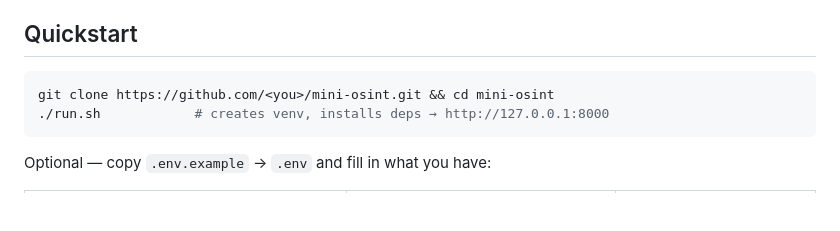
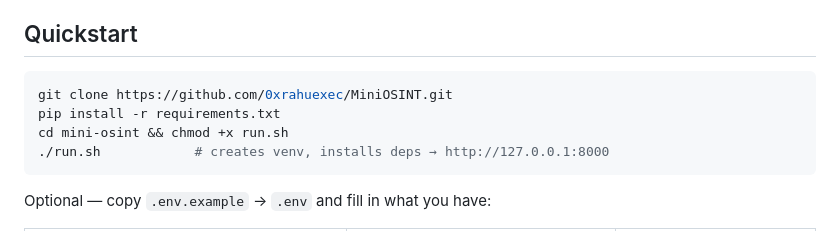
Before and after one commit to 0xrahuexec/MiniOSINT, a Markdown page: README.md, the part around the change. Drawn GitHub-style; blank space fills up the shorter version.

Commit message:
changed installation steps

````diff
--- a/README.md
+++ b/README.md
@@ -65,7 +65,9 @@ modules return data keyless; optional keys only add depth).
 ## Quickstart
 
 ```bash
-git clone https://github.com/<you>/mini-osint.git && cd mini-osint
+git clone https://github.com/0xrahuexec/MiniOSINT.git
+pip install -r requirements.txt
+cd mini-osint && chmod +x run.sh
 ./run.sh            # creates venv, installs deps → http://127.0.0.1:8000
 ```
 
````
